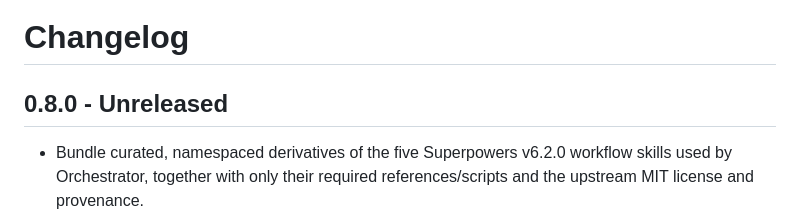
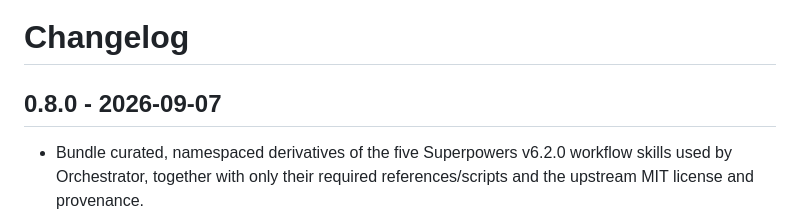
Before and after one commit to frankzhangtx/npm-orchestrator-plugin, a Markdown page: CHANGELOG.md, the part around the change. Rendered like a GitHub page.

Commit message:
Prepare 0.8.0 release

```diff
--- a/CHANGELOG.md
+++ b/CHANGELOG.md
@@ -1,6 +1,6 @@
 # Changelog
 
-## 0.8.0 - Unreleased
+## 0.8.0 - 2026-09-07
 
 - Bundle curated, namespaced derivatives of the five Superpowers v6.2.0
   workflow skills used by Orchestrator, together with only their required
```
